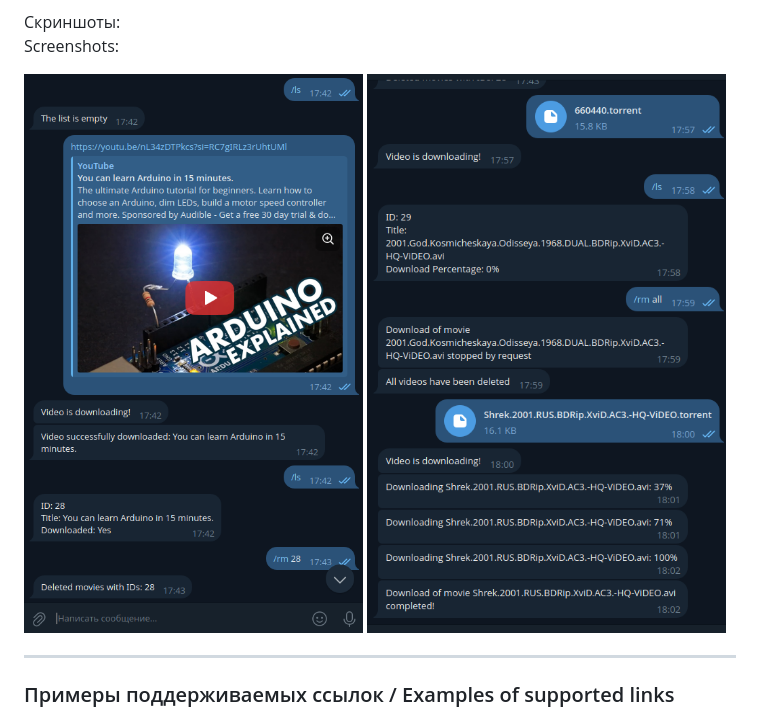
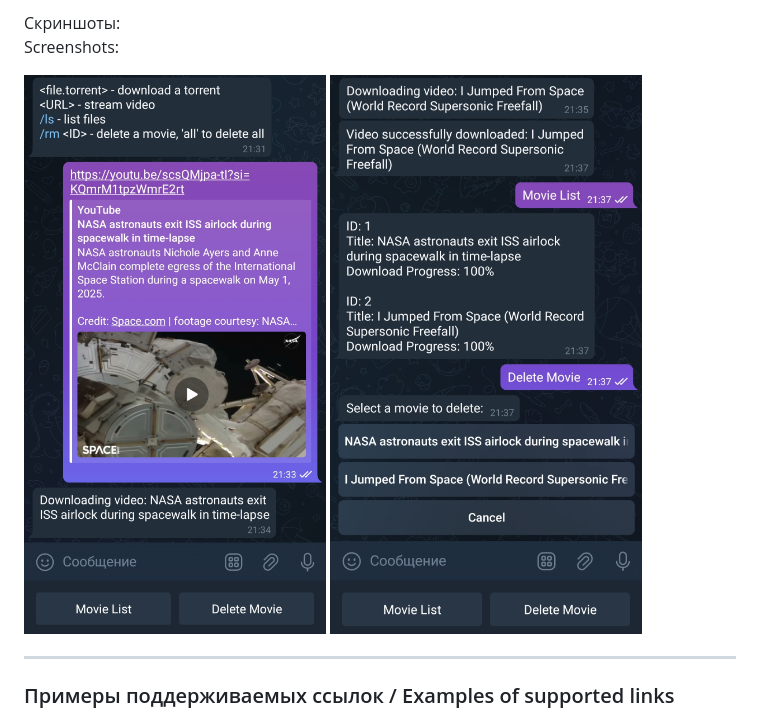
Before and after one commit to NikitaDmitryuk/telegram-media-server, a Markdown page: README.md, the part around the change. Rendered like a GitHub page; pictures changed too: images/example_1.jpg (added), images/example_2.jpg (added), images/manage_torrent.png (deleted).

Commit message:
Update chat example

```diff
--- a/README.md
+++ b/README.md
@@ -227,8 +227,8 @@ Examples of management:
 Скриншоты:
 Screenshots:
 <div style="display: flex; justify-content: space-between;">
-   <img src="./images/manage_video.png" alt="Управление видео" style="width: 45%;" title="Managing streaming videos / Управление потоковыми видео">
-   <img src="./images/manage_torrent.png" alt="Управление торрентами" style="width: 45%;" title="Managing torrent files / Управление торрент-файлами">
+   <img src="./images/example_1.jpg" alt="Управление видео" style="width: 45%;">
+   <img src="./images/example_2.jpg" alt="Управление загрузками" style="width: 45%;">
 </div>
 
 ---
```
Also changed, not shown: images/orangepizero3.png (deleted), images/raspberrypi.jpg (deleted), 1 other file.
